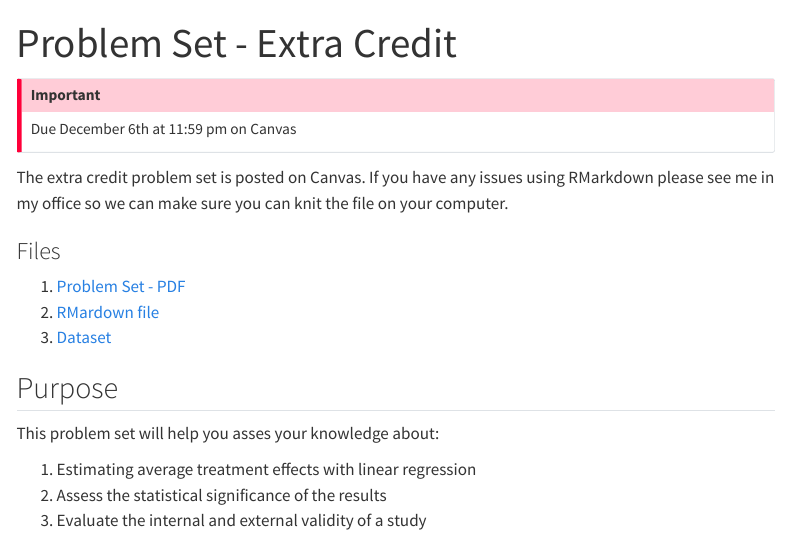
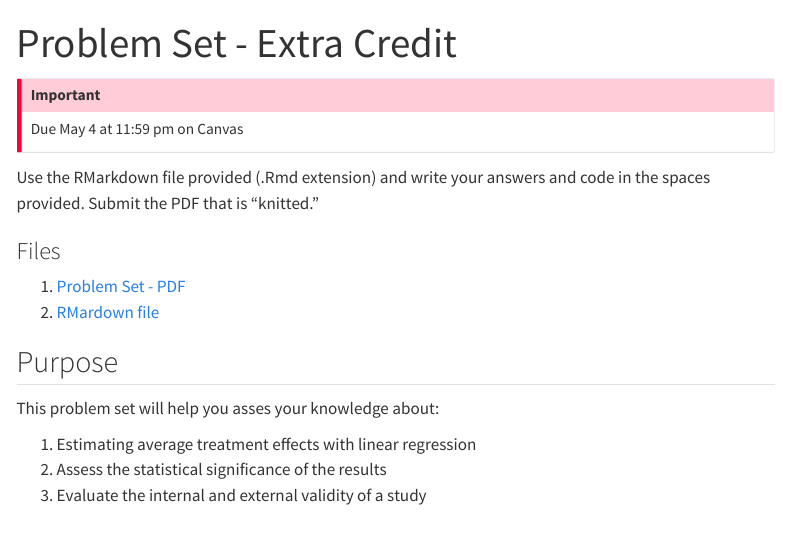
Before and after one commit to equezadallanes/pols204-sp26, a Quarto document (assignment/pset-extra.qmd): the page in a window 1100 px wide, from its top. Rendered offline with R 4.5, knitr and Pandoc in place of Quarto, with nearby package versions; menus at the side of the page are left out.

Commit message:
extra pset update

```diff
--- a/assignment/pset-extra.qmd
+++ b/assignment/pset-extra.qmd
@@ -3,17 +3,15 @@ title: "Problem Set - Extra Credit"
 ---
 
 :::{.callout-important}
-Due December 6th at 11:59 pm on Canvas
+Due May 4 at 11:59 pm on Canvas
 :::
 
-The extra credit problem set is posted on Canvas. If you have any issues using RMarkdown please see me in my office so we can make sure you can knit the file on your computer.
+Use the RMarkdown file provided (.Rmd extension) and write your answers and code in the spaces provided. Submit the PDF that is "knitted."
 
 ### Files
 
-1. [Problem Set - PDF](https://agnesscott.instructure.com/files/774829/download?download_frd=1)
-2. [RMardown file](https://agnesscott.instructure.com/files/774828/download?download_frd=1)
-3. [Dataset](https://agnesscott.instructure.com/files/774823/download?download_frd=1)
-
+1. [Problem Set - PDF](https://hc.instructure.com/files/2886116/download?download_frd=1)
+2. [RMardown file](https://hc.instructure.com/files/2886117/download?download_frd=1)
 
 
 
--- a/data/schedule.csv
+++ b/data/schedule.csv
@@ -42,6 +42,7 @@ week,date,date_end,title,deadline,content,assignment,note
 14,4/24/26,,Problem Set 6 Due,11:59 PM,,../assignment/pset6,
 15,4/27/26,,Research Presentations,,15-week15,../assignment/group-project3,
 15,4/29/26,,Research Presentations,,,,
-15,5/1/26,,Extra Credit Problem Set Due,11:59 PM,,../assignment/pset-extra,
+15,5/1/26,,Research Presentations,,,,
+16,5/4/26,,Extra Credit Problem Set Due,11:59 PM,,../assignment/pset-extra,
 16,5/4/26,,Final Paper Due,11:59 PM,16-week16,../assignment/group-project4,
 17,5/14/26,,Final exam,3:00 PM,17-week17,,
```
Also changed, not shown: docs/search.json, 4 other files.
